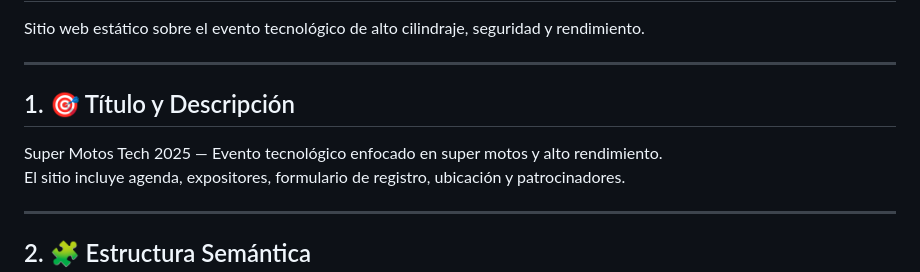
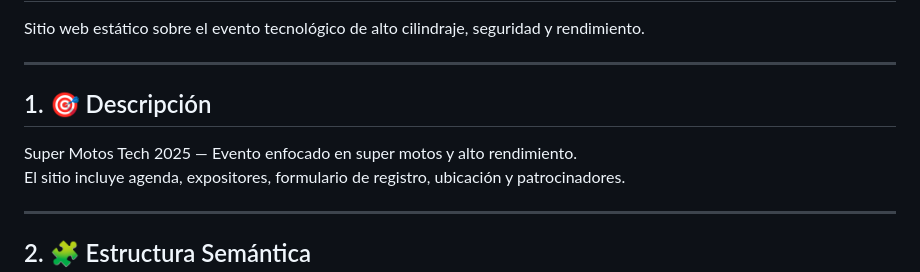
Before and after one commit to gadyrcdz/Laboratorio2, a Markdown page: README.md, the part around the change printed below. Drawn GitHub-style.

```diff
--- a/README.md
+++ b/README.md
@@ -3,8 +3,8 @@ Sitio web estático sobre el evento tecnológico de alto cilindraje, seguridad y
 
 ---
 
-## 1. 🎯 Título y Descripción
-Super Motos Tech 2025 — Evento tecnológico enfocado en super motos y alto rendimiento.
+## 1. 🎯 Descripción
+Super Motos Tech 2025 — Evento enfocado en super motos y alto rendimiento.
 El sitio incluye agenda, expositores, formulario de registro, ubicación y patrocinadores.
 
 ---
```
Also changed, not shown: other parts of README.md (+6 -4 lines), assets/image-1.png (renamed from image-1.png), assets/image-2.png (added), assets/image.png (renamed from image.png).
